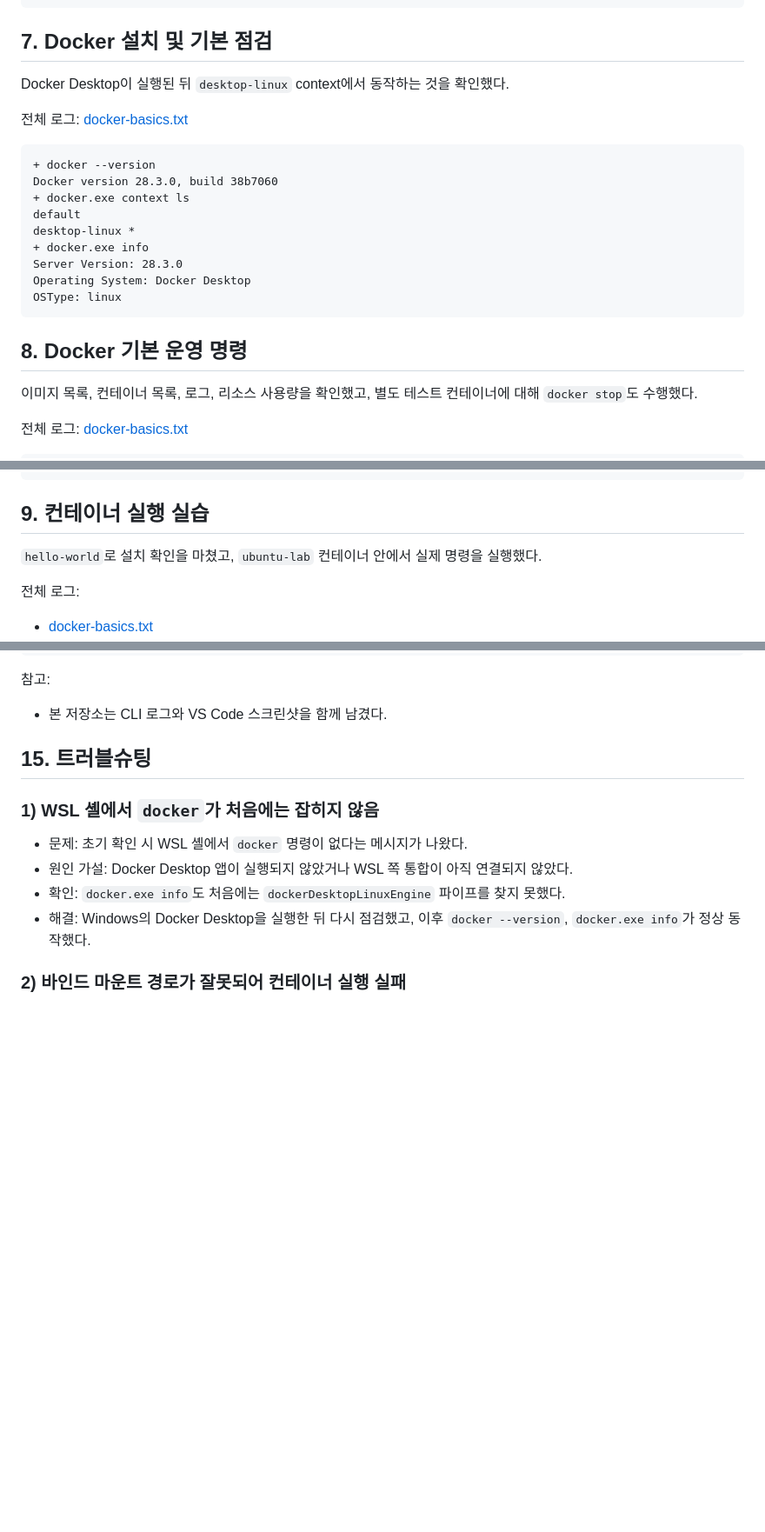
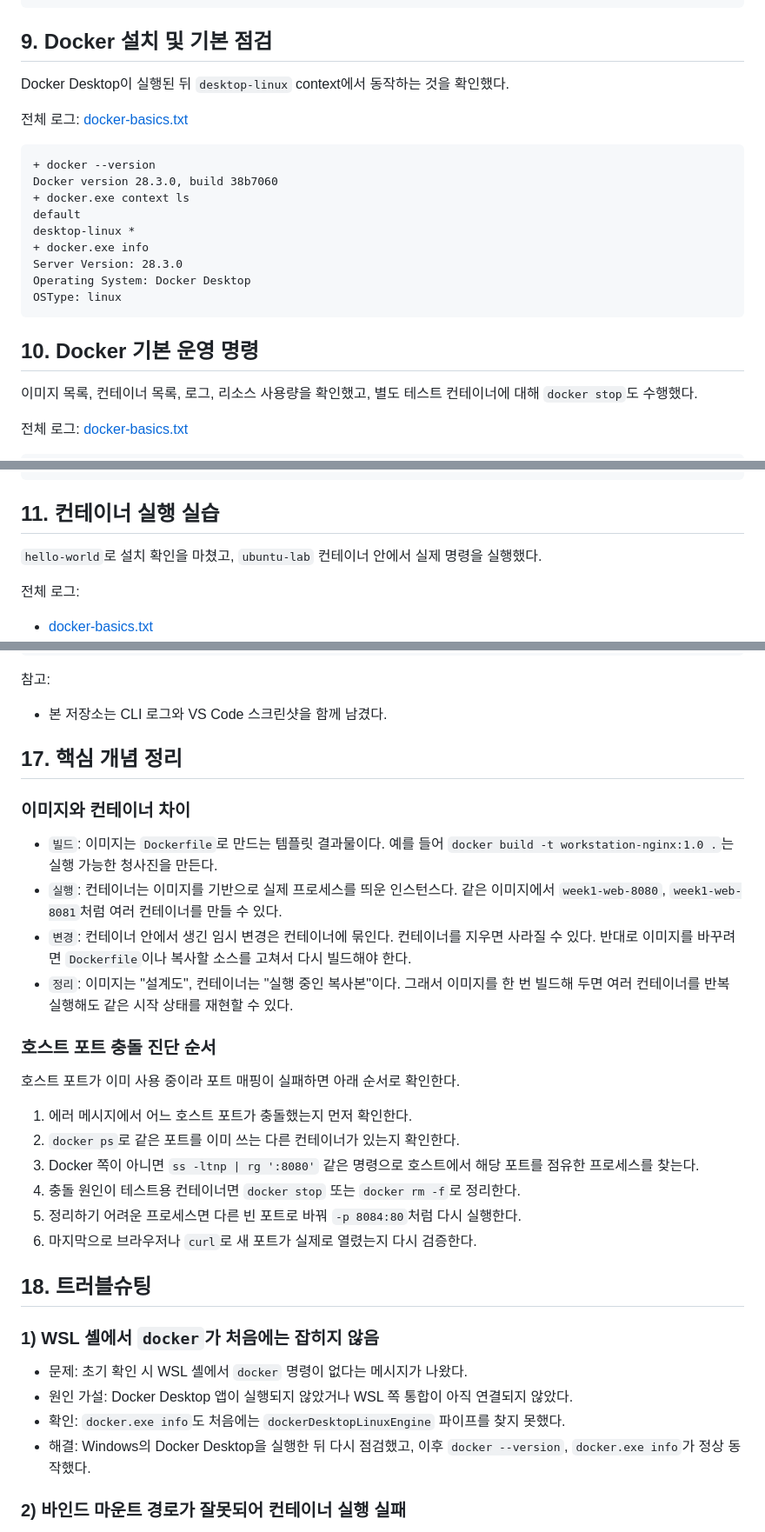
Before and after one commit to NiceTry3675/E1-1, a Markdown page: README.md, 3 parts joined by grey strips. Shown at 87% size. GitHub-like rendering; blank space fills up the shorter version.

````diff
--- a/README.md
+++ b/README.md
@@ -95,7 +115,7 @@ drwx------ ... perm-dir
 + chmod 755 perm-dir
 ```
 
-## 7. Docker 설치 및 기본 점검
+## 9. Docker 설치 및 기본 점검
 
 Docker Desktop이 실행된 뒤 `desktop-linux` context에서 동작하는 것을 확인했다.
 
@@ -113,7 +133,7 @@ Operating System: Docker Desktop
 OSType: linux
 ```
 
-## 8. Docker 기본 운영 명령
+## 10. Docker 기본 운영 명령
 
 이미지 목록, 컨테이너 목록, 로그, 리소스 사용량을 확인했고, 별도 테스트 컨테이너에 대해 `docker stop`도 수행했다.
 
@@ -135,7 +155,7 @@ ubuntu-stop-demo
 ubuntu-stop-demo   Exited (137)
 ```
 
-## 9. 컨테이너 실행 실습
+## 11. 컨테이너 실행 실습
 
 `hello-world`로 설치 확인을 마쳤고, `ubuntu-lab` 컨테이너 안에서 실제 명령을 실행했다.
 
@@ -307,7 +334,27 @@ origin  https://github.com/NiceTry3675/E1-1.git (push)
 
 - 본 저장소는 CLI 로그와 VS Code 스크린샷을 함께 남겼다.
 
-## 15. 트러블슈팅
+## 17. 핵심 개념 정리
+
+### 이미지와 컨테이너 차이
+
+- `빌드`: 이미지는 `Dockerfile`로 만드는 템플릿 결과물이다. 예를 들어 `docker build -t workstation-nginx:1.0 .`는 실행 가능한 청사진을 만든다.
+- `실행`: 컨테이너는 이미지를 기반으로 실제 프로세스를 띄운 인스턴스다. 같은 이미지에서 `week1-web-8080`, `week1-web-8081`처럼 여러 컨테이너를 만들 수 있다.
+- `변경`: 컨테이너 안에서 생긴 임시 변경은 컨테이너에 묶인다. 컨테이너를 지우면 사라질 수 있다. 반대로 이미지를 바꾸려면 `Dockerfile`이나 복사할 소스를 고쳐서 다시 빌드해야 한다.
+- `정리`: 이미지는 "설계도", 컨테이너는 "실행 중인 복사본"이다. 그래서 이미지를 한 번 빌드해 두면 여러 컨테이너를 반복 실행해도 같은 시작 상태를 재현할 수 있다.
+
+### 호스트 포트 충돌 진단 순서
+
+호스트 포트가 이미 사용 중이라 포트 매핑이 실패하면 아래 순서로 확인한다.
+
+1. 에러 메시지에서 어느 호스트 포트가 충돌했는지 먼저 확인한다.
+2. `docker ps`로 같은 포트를 이미 쓰는 다른 컨테이너가 있는지 확인한다.
+3. Docker 쪽이 아니면 `ss -ltnp | rg ':8080'` 같은 명령으로 호스트에서 해당 포트를 점유한 프로세스를 찾는다.
+4. 충돌 원인이 테스트용 컨테이너면 `docker stop` 또는 `docker rm -f`로 정리한다.
+5. 정리하기 어려운 프로세스면 다른 빈 포트로 바꿔 `-p 8084:80`처럼 다시 실행한다.
+6. 마지막으로 브라우저나 `curl`로 새 포트가 실제로 열렸는지 다시 검증한다.
+
+## 18. 트러블슈팅
 
 ### 1) WSL 셸에서 `docker`가 처음에는 잡히지 않음
 
````
Also changed, not shown: other parts of README.md (+35 -8 lines).
